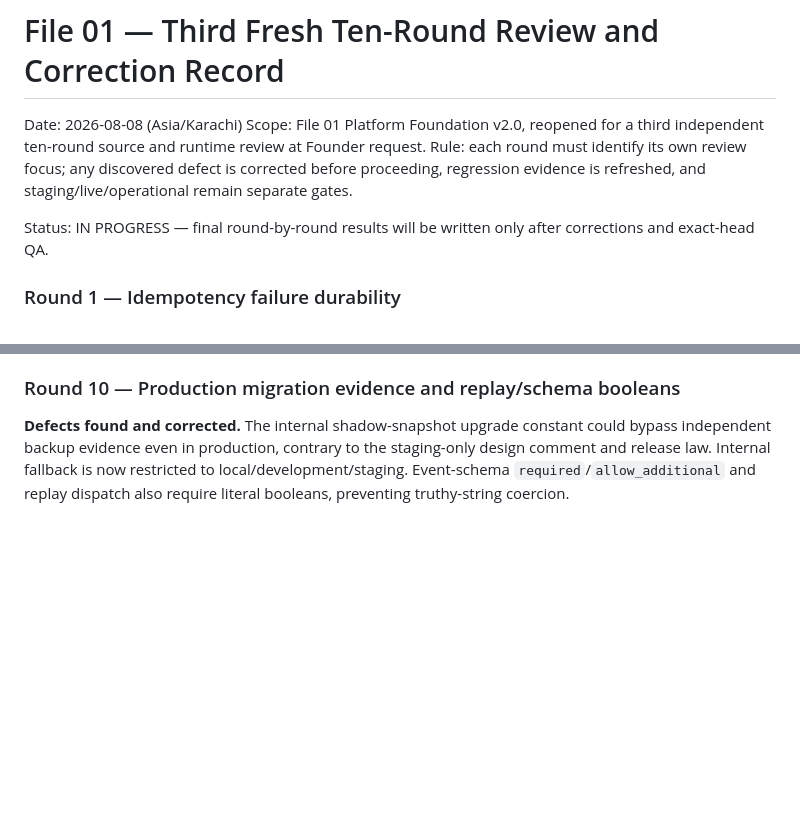
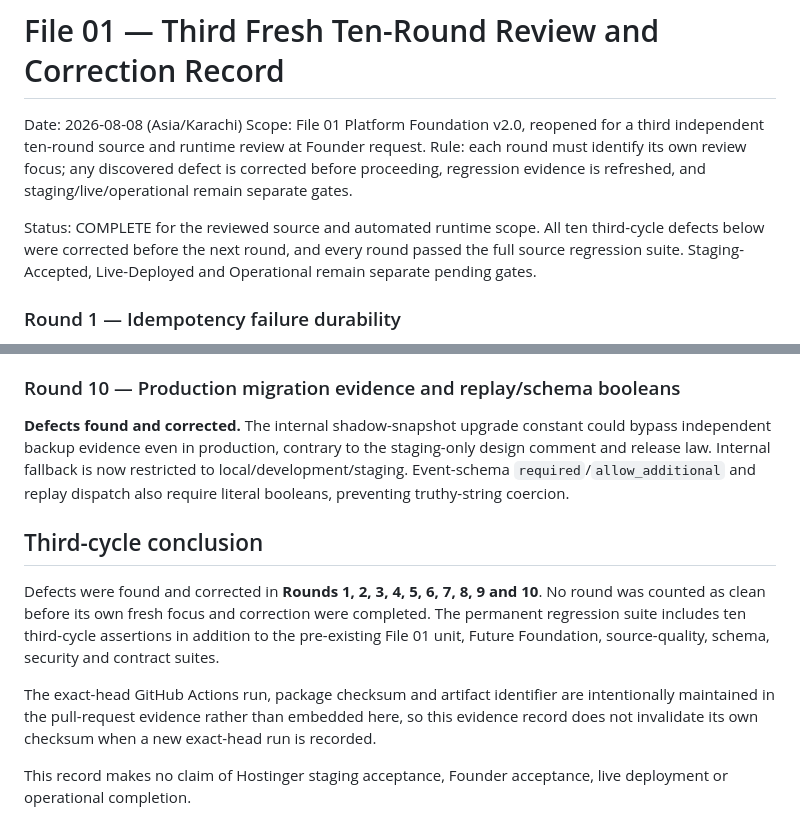
Before and after one commit to majidhussainqadri1-dot/01-sabri-platform-foundation, a Markdown page: THIRD-TEN-ROUND-REVIEW-2026-08-08.md, 2 parts joined by grey strips. GitHub-like rendering; blank space fills up the shorter version.

Commit message:
Finalize third ten-round review record

```diff
--- a/THIRD-TEN-ROUND-REVIEW-2026-08-08.md
+++ b/THIRD-TEN-ROUND-REVIEW-2026-08-08.md
@@ -4,7 +4,7 @@ Date: 2026-08-08 (Asia/Karachi)
 Scope: File 01 Platform Foundation v2.0, reopened for a third independent ten-round source and runtime review at Founder request.
 Rule: each round must identify its own review focus; any discovered defect is corrected before proceeding, regression evidence is refreshed, and staging/live/operational remain separate gates.
 
-Status: IN PROGRESS — final round-by-round results will be written only after corrections and exact-head QA.
+Status: COMPLETE for the reviewed source and automated runtime scope. All ten third-cycle defects below were corrected before the next round, and every round passed the full source regression suite. Staging-Accepted, Live-Deployed and Operational remain separate pending gates.
 
 ### Round 1 — Idempotency failure durability
 **Defect found and corrected.** Failed/rate-limited mutations could return an error even when the failed replay record was not persisted, leaving a stale `processing` reservation eligible for re-execution. Error finalization now verifies the compare-and-set update, emits a recovery receipt/audit on conflict, and fails closed.
@@ -35,3 +35,11 @@ Status: IN PROGRESS — final round-by-round results will be written only after
 
 ### Round 10 — Production migration evidence and replay/schema booleans
 **Defects found and corrected.** The internal shadow-snapshot upgrade constant could bypass independent backup evidence even in production, contrary to the staging-only design comment and release law. Internal fallback is now restricted to local/development/staging. Event-schema `required`/`allow_additional` and replay dispatch also require literal booleans, preventing truthy-string coercion.
+
+## Third-cycle conclusion
+
+Defects were found and corrected in **Rounds 1, 2, 3, 4, 5, 6, 7, 8, 9 and 10**. No round was counted as clean before its own fresh focus and correction were completed. The permanent regression suite includes ten third-cycle assertions in addition to the pre-existing File 01 unit, Future Foundation, source-quality, schema, security and contract suites.
+
+The exact-head GitHub Actions run, package checksum and artifact identifier are intentionally maintained in the pull-request evidence rather than embedded here, so this evidence record does not invalidate its own checksum when a new exact-head run is recorded.
+
+This record makes no claim of Hostinger staging acceptance, Founder acceptance, live deployment or operational completion.
```
